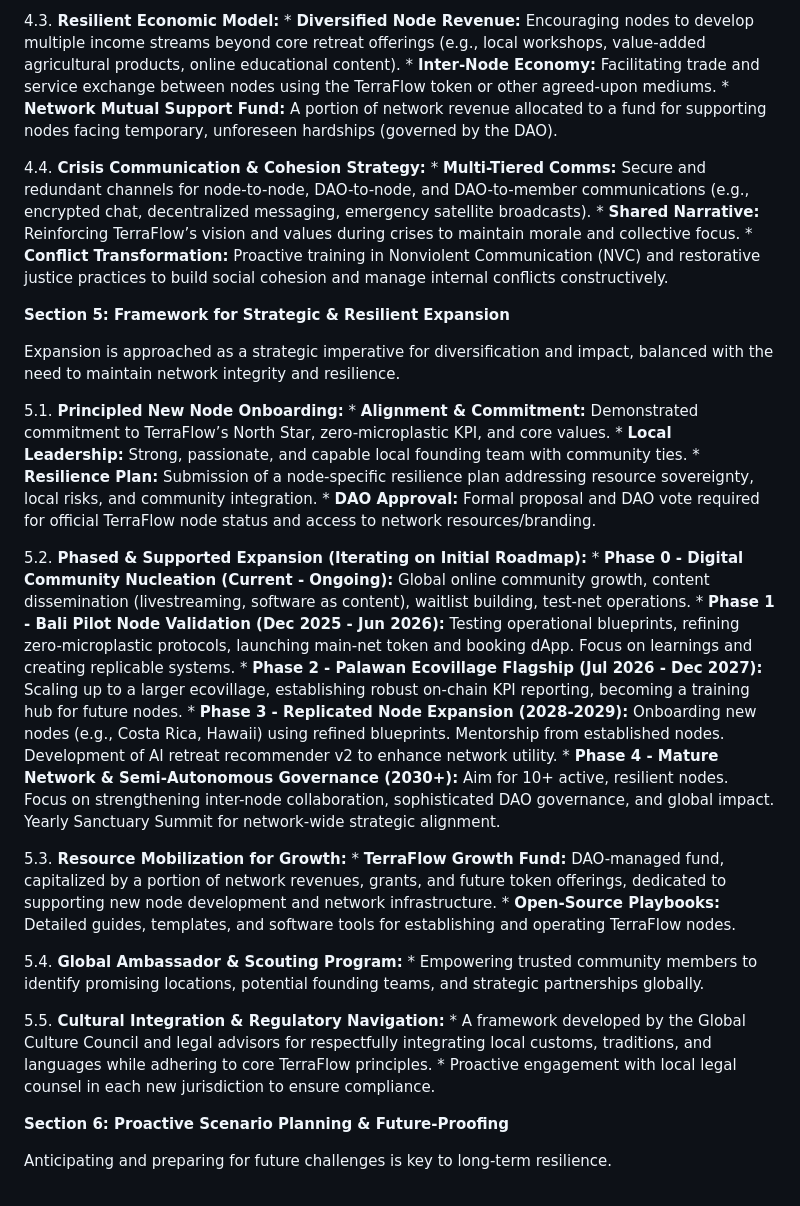
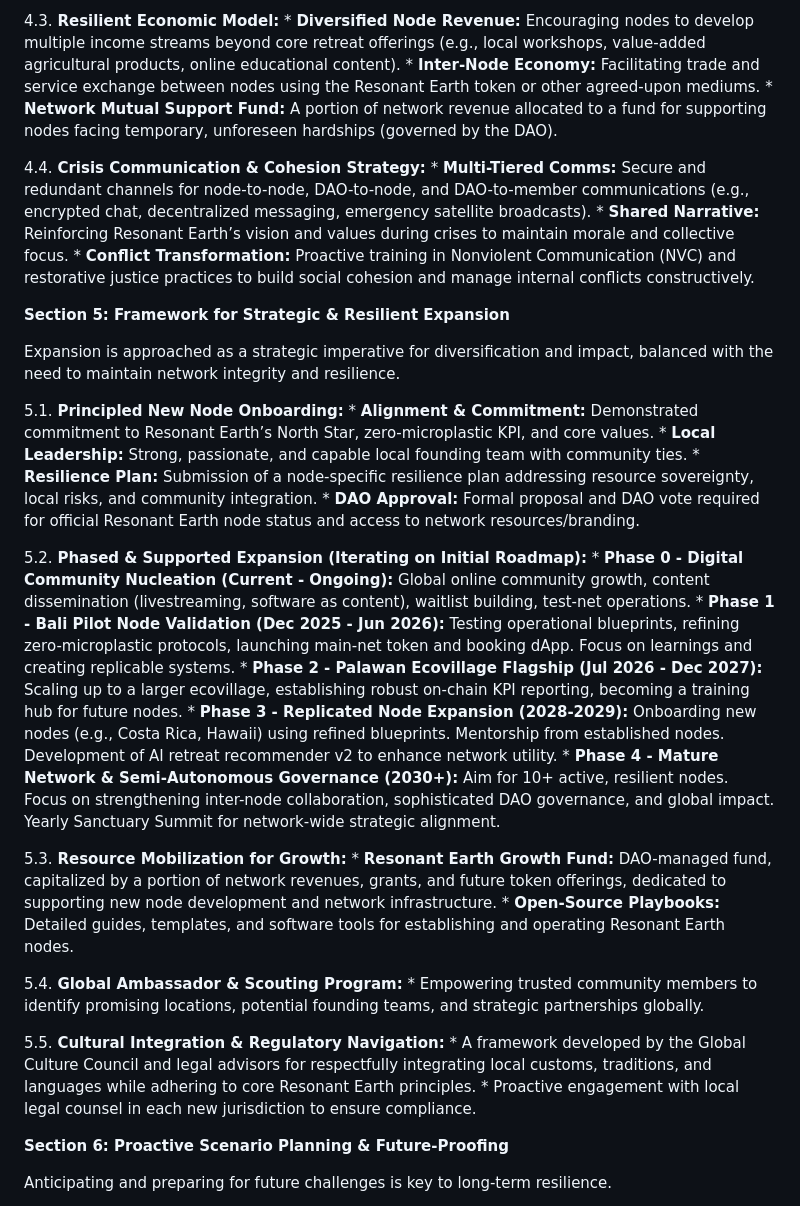
Before and after one commit to DoctorKhan/Works, a Markdown page: Resilient-Network-Plan.md, the part around one of its changes. Rendered like a GitHub page.

```diff
--- a/Resilient-Network-Plan.md
+++ b/Resilient-Network-Plan.md
@@ -131,12 +131,12 @@ TerraFlow’s governance model and community fabric are central to its ability t
 
 4.3.  **Resilient Economic Model:**
     * **Diversified Node Revenue:** Encouraging nodes to develop multiple income streams beyond core retreat offerings (e.g., local workshops, value-added agricultural products, online educational content).
-    * **Inter-Node Economy:** Facilitating trade and service exchange between nodes using the TerraFlow token or other agreed-upon mediums.
+    * **Inter-Node Economy:** Facilitating trade and service exchange between nodes using the Resonant Earth token or other agreed-upon mediums.
     * **Network Mutual Support Fund:** A portion of network revenue allocated to a fund for supporting nodes facing temporary, unforeseen hardships (governed by the DAO).
 
 4.4.  **Crisis Communication & Cohesion Strategy:**
     * **Multi-Tiered Comms:** Secure and redundant channels for node-to-node, DAO-to-node, and DAO-to-member communications (e.g., encrypted chat, decentralized messaging, emergency satellite broadcasts).
-    * **Shared Narrative:** Reinforcing TerraFlow’s vision and values during crises to maintain morale and collective focus.
+    * **Shared Narrative:** Reinforcing Resonant Earth’s vision and values during crises to maintain morale and collective focus.
     * **Conflict Transformation:** Proactive training in Nonviolent Communication (NVC) and restorative justice practices to build social cohesion and manage internal conflicts constructively.
 
 **Section 5: Framework for Strategic & Resilient Expansion**
@@ -144,10 +144,10 @@ TerraFlow’s governance model and community fabric are central to its ability t
 Expansion is approached as a strategic imperative for diversification and impact, balanced with the need to maintain network integrity and resilience.
 
 5.1.  **Principled New Node Onboarding:**
-    * **Alignment & Commitment:** Demonstrated commitment to TerraFlow’s North Star, zero-microplastic KPI, and core values.
+    * **Alignment & Commitment:** Demonstrated commitment to Resonant Earth’s North Star, zero-microplastic KPI, and core values.
     * **Local Leadership:** Strong, passionate, and capable local founding team with community ties.
     * **Resilience Plan:** Submission of a node-specific resilience plan addressing resource sovereignty, local risks, and community integration.
-    * **DAO Approval:** Formal proposal and DAO vote required for official TerraFlow node status and access to network resources/branding.
+    * **DAO Approval:** Formal proposal and DAO vote required for official Resonant Earth node status and access to network resources/branding.
 
 5.2.  **Phased & Supported Expansion (Iterating on Initial Roadmap):**
     * **Phase 0 - Digital Community Nucleation (Current - Ongoing):** Global online community growth, content dissemination (livestreaming, software as content), waitlist building, test-net operations.
@@ -157,14 +157,14 @@ Expansion is approached as a strategic imperative for diversification and impact
     * **Phase 4 - Mature Network & Semi-Autonomous Governance (2030+):** Aim for 10+ active, resilient nodes. Focus on strengthening inter-node collaboration, sophisticated DAO governance, and global impact. Yearly Sanctuary Summit for network-wide strategic alignment.
 
 5.3.  **Resource Mobilization for Growth:**
-    * **TerraFlow Growth Fund:** DAO-managed fund, capitalized by a portion of network revenues, grants, and future token offerings, dedicated to supporting new node development and network infrastructure.
-    * **Open-Source Playbooks:** Detailed guides, templates, and software tools for establishing and operating TerraFlow nodes.
+    * **Resonant Earth Growth Fund:** DAO-managed fund, capitalized by a portion of network revenues, grants, and future token offerings, dedicated to supporting new node development and network infrastructure.
+    * **Open-Source Playbooks:** Detailed guides, templates, and software tools for establishing and operating Resonant Earth nodes.
 
 5.4.  **Global Ambassador & Scouting Program:**
     * Empowering trusted community members to identify promising locations, potential founding teams, and strategic partnerships globally.
 
 5.5.  **Cultural Integration & Regulatory Navigation:**
-    * A framework developed by the Global Culture Council and legal advisors for respectfully integrating local customs, traditions, and languages while adhering to core TerraFlow principles.
+    * A framework developed by the Global Culture Council and legal advisors for respectfully integrating local customs, traditions, and languages while adhering to core Resonant Earth principles.
     * Proactive engagement with local legal counsel in each new jurisdiction to ensure compliance.
 
 **Section 6: Proactive Scenario Planning & Future-Proofing**
```
Also changed, not shown: other parts of Resilient-Network-Plan.md (+16 -16 lines), EcoVillages.md (+2 -2 lines).
